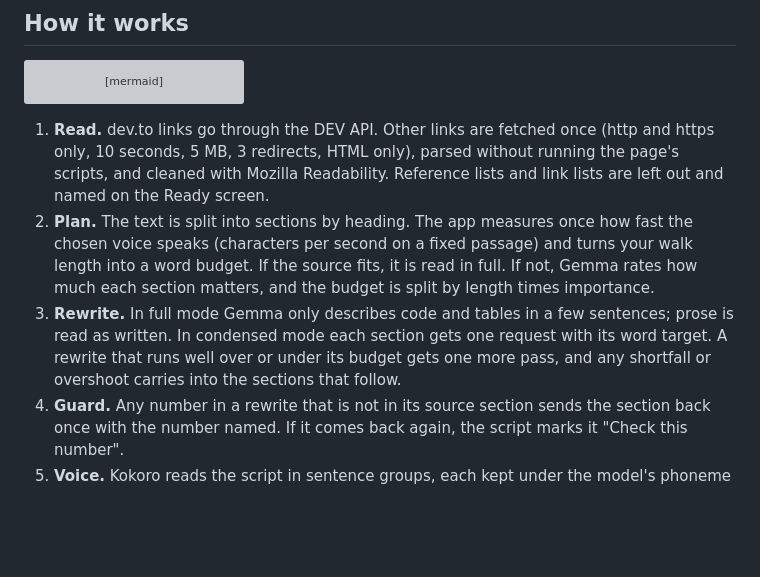
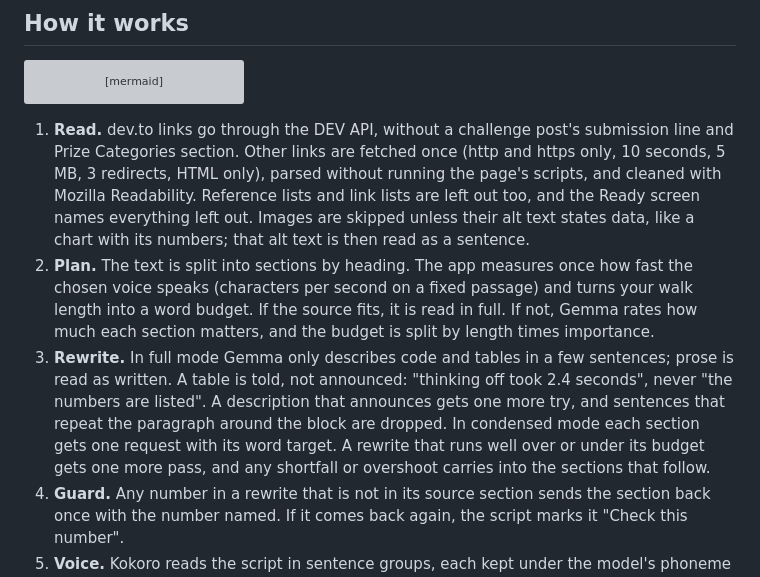
Before and after one commit to nazboyko/tabs-to-trails, a Markdown page: README.md, the part around one of its changes. Drawn GitHub-style; blank space fills up the shorter version; grey boxes are pictures that could not be loaded.

Commit message:
describe the source cleanup and table rule in the readme

````diff
--- a/README.md
+++ b/README.md
@@ -42,9 +42,9 @@ flowchart LR
   G --> H[MP3 + script + QR]
 ```
 
-1. **Read.** dev.to links go through the DEV API. Other links are fetched once (http and https only, 10 seconds, 5 MB, 3 redirects, HTML only), parsed without running the page's scripts, and cleaned with Mozilla Readability. Reference lists and link lists are left out and named on the Ready screen.
+1. **Read.** dev.to links go through the DEV API, without a challenge post's submission line and Prize Categories section. Other links are fetched once (http and https only, 10 seconds, 5 MB, 3 redirects, HTML only), parsed without running the page's scripts, and cleaned with Mozilla Readability. Reference lists and link lists are left out too, and the Ready screen names everything left out. Images are skipped unless their alt text states data, like a chart with its numbers; that alt text is then read as a sentence.
 2. **Plan.** The text is split into sections by heading. The app measures once how fast the chosen voice speaks (characters per second on a fixed passage) and turns your walk length into a word budget. If the source fits, it is read in full. If not, Gemma rates how much each section matters, and the budget is split by length times importance.
-3. **Rewrite.** In full mode Gemma only describes code and tables in a few sentences; prose is read as written. In condensed mode each section gets one request with its word target. A rewrite that runs well over or under its budget gets one more pass, and any shortfall or overshoot carries into the sections that follow.
+3. **Rewrite.** In full mode Gemma only describes code and tables in a few sentences; prose is read as written. A table is told, not announced: "thinking off took 2.4 seconds", never "the numbers are listed". A description that announces gets one more try, and sentences that repeat the paragraph around the block are dropped. In condensed mode each section gets one request with its word target. A rewrite that runs well over or under its budget gets one more pass, and any shortfall or overshoot carries into the sections that follow.
 4. **Guard.** Any number in a rewrite that is not in its source section sends the section back once with the number named. If it comes back again, the script marks it "Check this number".
 5. **Voice.** Kokoro reads the script in sentence groups, each kept under the model's phoneme limit so nothing is cut off. The app measures the audio. If the walk runs more than 5% over, it shortens the largest condensed section; more than 8% under, it gives the time back to the condensed section that left out the most. It does this once and voices only that section again.
 6. **Pack.** ffmpeg makes a chime from two sine tones and encodes a mono 64 kbps MP3. The halfway cue goes at the sentence boundary nearest the middle of the finished walk.
````
Also changed, not shown: other parts of README.md (+2 -2 lines).
